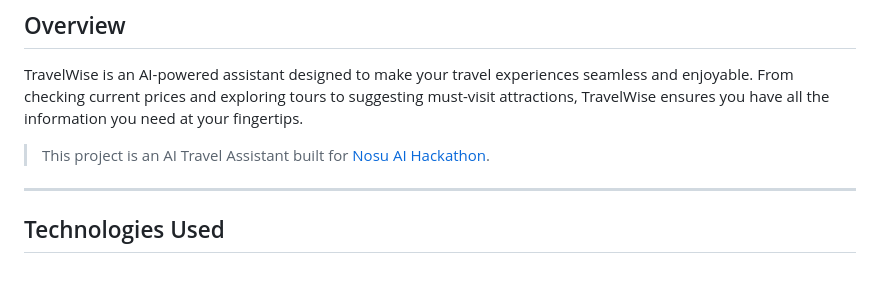
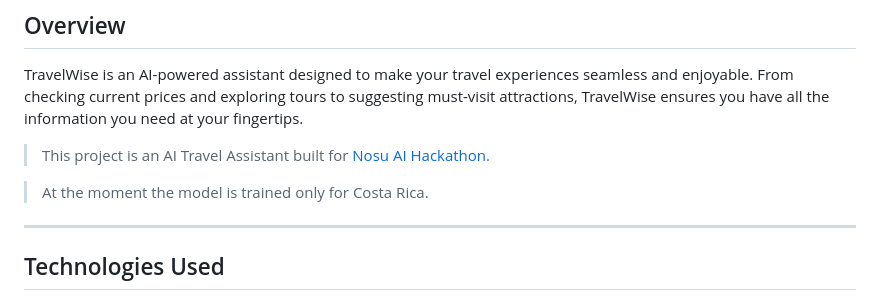
Before and after one commit to Ilialtes/TravelWise, a Markdown page: README.md, the part around the change. GitHub-like rendering; blank space fills up the shorter version.

```diff
--- a/README.md
+++ b/README.md
@@ -12,6 +12,8 @@
 
 TravelWise is an AI-powered assistant designed to make your travel experiences seamless and enjoyable. From checking current prices and exploring tours to suggesting must-visit attractions, TravelWise ensures you have all the information you need at your fingertips.
 > This project is an AI Travel Assistant built for [Nosu AI Hackathon](https://nosu-ai-hackathon.devpost.com/?ref_content=default&ref_feature=challenge&ref_medium=portfolio).
+
+> At the moment the model is trained only for Costa Rica.
 
 
 ---
```
